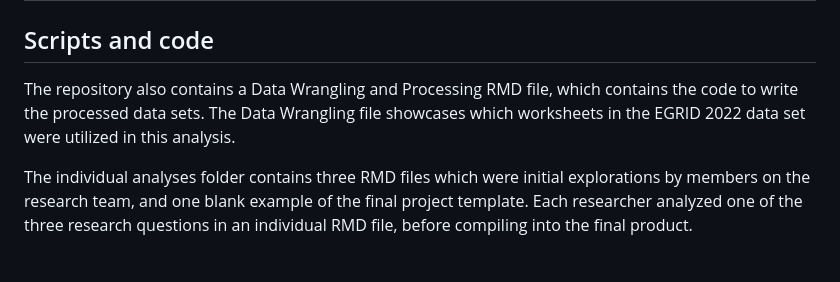
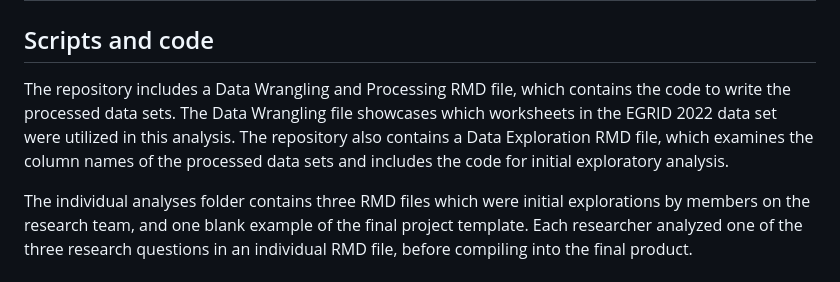
Before and after one commit to srheschong/UshasriPriceHeschong_ENV872_EDE_FinalProject, a Markdown page: README.md, the part around the change. Rendered like a GitHub page.

Commit message:
Updated read me to discuss data exploration rmd file.

```diff
--- a/README.md
+++ b/README.md
@@ -184,6 +184,6 @@ Table: NC Electricity Generation Capacity
 |"total_capacity" | This is the sum of the nameplate capacity of all the power plants under that fuel category in North Carolina in MW.|
 
 ## Scripts and code
-The repository also contains a Data Wrangling and Processing RMD file, which contains the code to write the processed data sets. The Data Wrangling file showcases which worksheets in the EGRID 2022 data set were utilized in this analysis.
+The repository includes a Data Wrangling and Processing RMD file, which contains the code to write the processed data sets. The Data Wrangling file showcases which worksheets in the EGRID 2022 data set were utilized in this analysis. The repository also contains a Data Exploration RMD file, which examines the column names of the processed data sets and includes the code for initial exploratory analysis.
 
 The individual analyses folder contains three RMD files which were initial explorations by members on the research team, and one blank example of the final project template. Each researcher analyzed one of the three research questions in an individual RMD file, before compiling into the final product.
```
